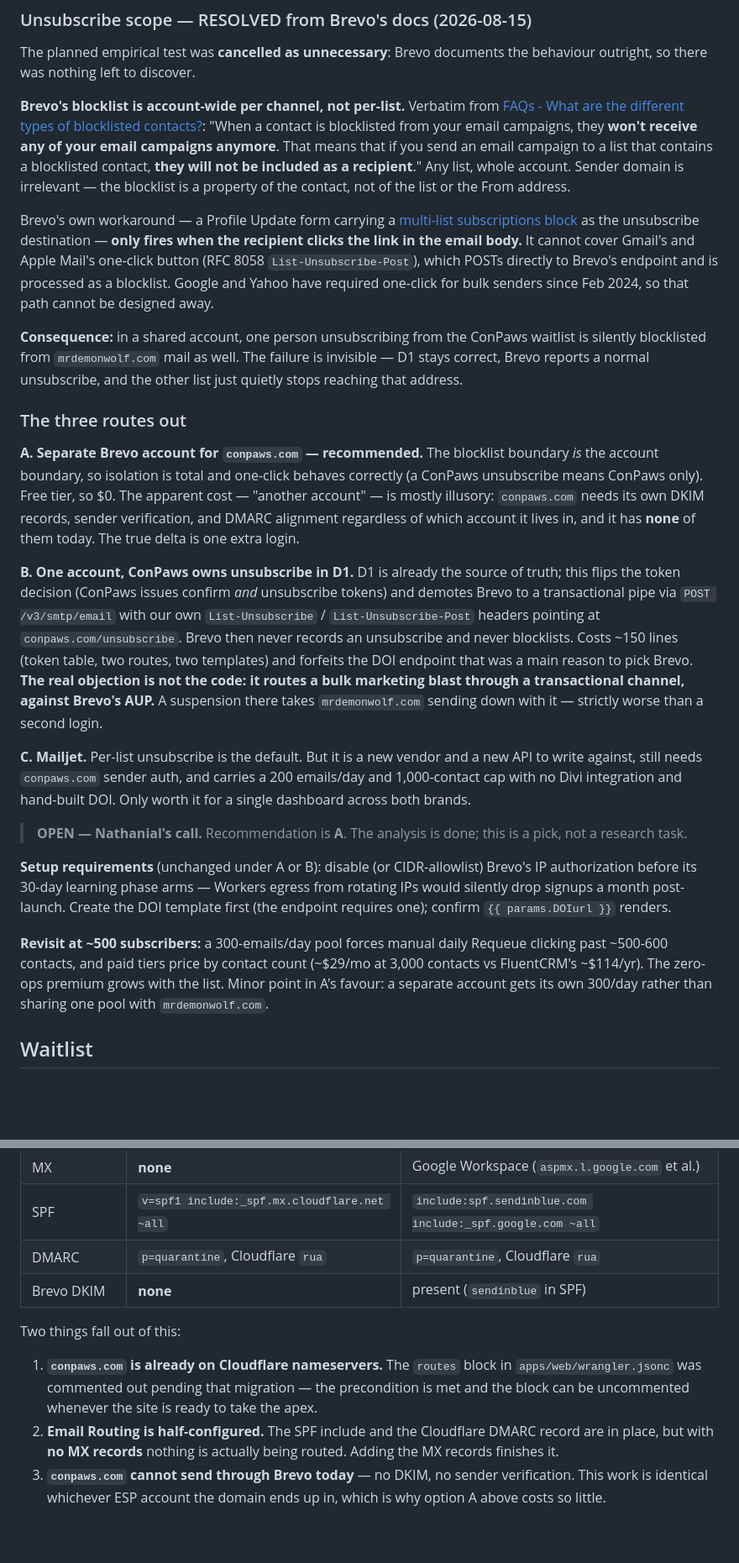
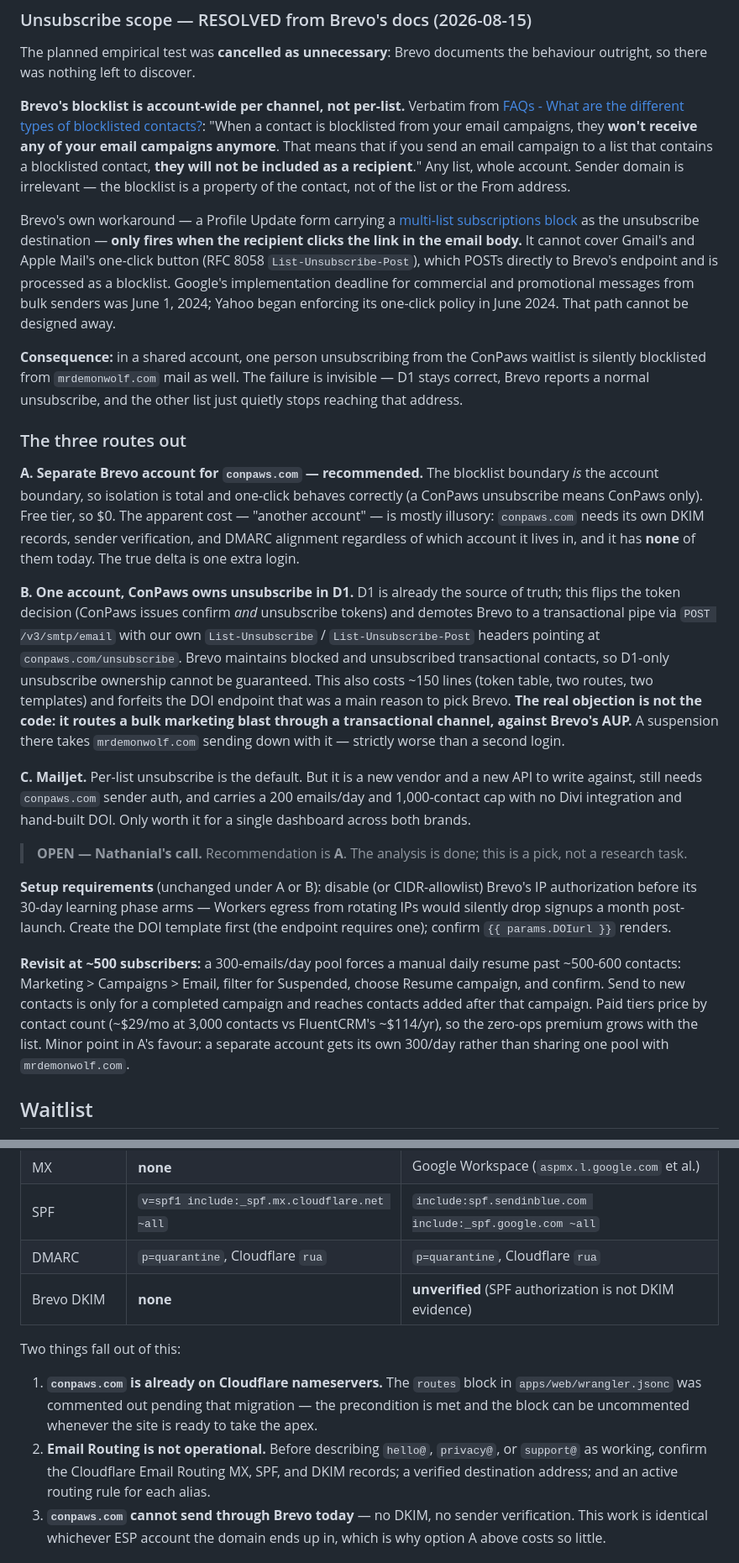
Before and after one commit to MrDemonWolf/conpaws, a Markdown page: notes/prerelease-site.md, 2 parts joined by grey strips. Shown at 84% size. Drawn GitHub-style; blank space fills up the shorter version.

Commit message:
fix: apply CodeRabbit auto-fixes

```diff
--- a/notes/prerelease-site.md
+++ b/notes/prerelease-site.md
@@ -81,7 +81,7 @@ The planned empirical test was **cancelled as unnecessary**: Brevo documents the
 
 **Brevo's blocklist is account-wide per channel, not per-list.** Verbatim from [FAQs - What are the different types of blocklisted contacts?](https://help.brevo.com/hc/en-us/articles/209458705-FAQs-What-are-the-different-types-of-blocklisted-contacts): "When a contact is blocklisted from your email campaigns, they **won't receive any of your email campaigns anymore**. That means that if you send an email campaign to a list that contains a blocklisted contact, **they will not be included as a recipient**." Any list, whole account. Sender domain is irrelevant — the blocklist is a property of the contact, not of the list or the From address.
 
-Brevo's own workaround — a Profile Update form carrying a [multi-list subscriptions block](https://help.brevo.com/hc/en-us/articles/360000545200-Enable-your-contacts-to-subscribe-or-unsubscribe-from-specific-lists-using-a-form-multi-list-subscriptions) as the unsubscribe destination — **only fires when the recipient clicks the link in the email body.** It cannot cover Gmail's and Apple Mail's one-click button (RFC 8058 `List-Unsubscribe-Post`), which POSTs directly to Brevo's endpoint and is processed as a blocklist. Google and Yahoo have required one-click for bulk senders since Feb 2024, so that path cannot be designed away.
+Brevo's own workaround — a Profile Update form carrying a [multi-list subscriptions block](https://help.brevo.com/hc/en-us/articles/360000545200-Enable-your-contacts-to-subscribe-or-unsubscribe-from-specific-lists-using-a-form-multi-list-subscriptions) as the unsubscribe destination — **only fires when the recipient clicks the link in the email body.** It cannot cover Gmail's and Apple Mail's one-click button (RFC 8058 `List-Unsubscribe-Post`), which POSTs directly to Brevo's endpoint and is processed as a blocklist. Google's implementation deadline for commercial and promotional messages from bulk senders was June 1, 2024; Yahoo began enforcing its one-click policy in June 2024. That path cannot be designed away.
 
 **Consequence:** in a shared account, one person unsubscribing from the ConPaws waitlist is silently blocklisted from `mrdemonwolf.com` mail as well. The failure is invisible — D1 stays correct, Brevo reports a normal unsubscribe, and the other list just quietly stops reaching that address.
 
@@ -89,7 +89,7 @@ Brevo's own workaround — a Profile Update form carrying a [multi-list subscrip
 
 **A. Separate Brevo account for `conpaws.com` — recommended.** The blocklist boundary *is* the account boundary, so isolation is total and one-click behaves correctly (a ConPaws unsubscribe means ConPaws only). Free tier, so $0. The apparent cost — "another account" — is mostly illusory: `conpaws.com` needs its own DKIM records, sender verification, and DMARC alignment regardless of which account it lives in, and it has **none** of them today. The true delta is one extra login.
 
-**B. One account, ConPaws owns unsubscribe in D1.** D1 is already the source of truth; this flips the token decision (ConPaws issues confirm *and* unsubscribe tokens) and demotes Brevo to a transactional pipe via `POST /v3/smtp/email` with our own `List-Unsubscribe` / `List-Unsubscribe-Post` headers pointing at `conpaws.com/unsubscribe`. Brevo then never records an unsubscribe and never blocklists. Costs ~150 lines (token table, two routes, two templates) and forfeits the DOI endpoint that was a main reason to pick Brevo. **The real objection is not the code: it routes a bulk marketing blast through a transactional channel, against Brevo's AUP.** A suspension there takes `mrdemonwolf.com` sending down with it — strictly worse than a second login.
+**B. One account, ConPaws owns unsubscribe in D1.** D1 is already the source of truth; this flips the token decision (ConPaws issues confirm *and* unsubscribe tokens) and demotes Brevo to a transactional pipe via `POST /v3/smtp/email` with our own `List-Unsubscribe` / `List-Unsubscribe-Post` headers pointing at `conpaws.com/unsubscribe`. Brevo maintains blocked and unsubscribed transactional contacts, so D1-only unsubscribe ownership cannot be guaranteed. This also costs ~150 lines (token table, two routes, two templates) and forfeits the DOI endpoint that was a main reason to pick Brevo. **The real objection is not the code: it routes a bulk marketing blast through a transactional channel, against Brevo's AUP.** A suspension there takes `mrdemonwolf.com` sending down with it — strictly worse than a second login.
 
 **C. Mailjet.** Per-list unsubscribe is the default. But it is a new vendor and a new API to write against, still needs `conpaws.com` sender auth, and carries a 200 emails/day and 1,000-contact cap with no Divi integration and hand-built DOI. Only worth it for a single dashboard across both brands.
 
@@ -97,7 +97,7 @@ Brevo's own workaround — a Profile Update form carrying a [multi-list subscrip
 
 **Setup requirements** (unchanged under A or B): disable (or CIDR-allowlist) Brevo's IP authorization before its 30-day learning phase arms — Workers egress from rotating IPs would silently drop signups a month post-launch. Create the DOI template first (the endpoint requires one); confirm `{{ params.DOIurl }}` renders.
 
-**Revisit at ~500 subscribers:** a 300-emails/day pool forces manual daily Requeue clicking past ~500-600 contacts, and paid tiers price by contact count (~$29/mo at 3,000 contacts vs FluentCRM's ~$114/yr). The zero-ops premium grows with the list. Minor point in A's favour: a separate account gets its own 300/day rather than sharing one pool with `mrdemonwolf.com`.
+**Revisit at ~500 subscribers:** a 300-emails/day pool forces a manual daily resume past ~500-600 contacts: Marketing > Campaigns > Email, filter for Suspended, choose Resume campaign, and confirm. Send to new contacts is only for a completed campaign and reaches contacts added after that campaign. Paid tiers price by contact count (~$29/mo at 3,000 contacts vs FluentCRM's ~$114/yr), so the zero-ops premium grows with the list. Minor point in A's favour: a separate account gets its own 300/day rather than sharing one pool with `mrdemonwolf.com`.
 
 ## Waitlist
 
@@ -141,12 +141,12 @@ Workers Paid includes Cloudflare Email Service (3,000 sends/month). It is **tran
 | MX | **none** | Google Workspace (`aspmx.l.google.com` et al.) |
 | SPF | `v=spf1 include:_spf.mx.cloudflare.net ~all` | `include:spf.sendinblue.com include:_spf.google.com ~all` |
 | DMARC | `p=quarantine`, Cloudflare `rua` | `p=quarantine`, Cloudflare `rua` |
-| Brevo DKIM | **none** | present (`sendinblue` in SPF) |
+| Brevo DKIM | **none** | **unverified** (SPF authorization is not DKIM evidence) |
 
 Two things fall out of this:
 
 1. **`conpaws.com` is already on Cloudflare nameservers.** The `routes` block in `apps/web/wrangler.jsonc` was commented out pending that migration — the precondition is met and the block can be uncommented whenever the site is ready to take the apex.
-2. **Email Routing is half-configured.** The SPF include and the Cloudflare DMARC record are in place, but with **no MX records** nothing is actually being routed. Adding the MX records finishes it.
+2. **Email Routing is not operational.** Before describing `hello@`, `privacy@`, or `support@` as working, confirm the Cloudflare Email Routing MX, SPF, and DKIM records; a verified destination address; and an active routing rule for each alias.
 3. **`conpaws.com` cannot send through Brevo today** — no DKIM, no sender verification. This work is identical whichever ESP account the domain ends up in, which is why option A above costs so little.
 
 ### Terraform
```
